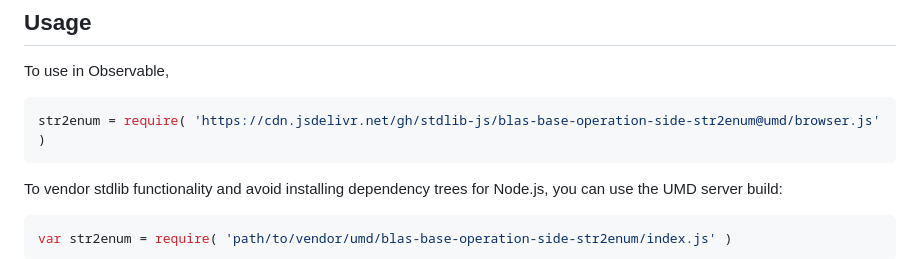
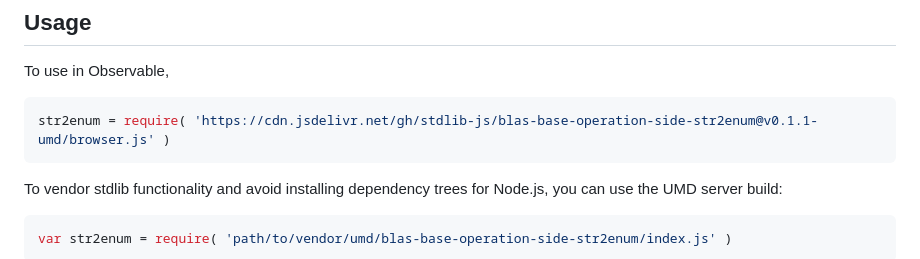
Before and after one commit to stdlib-js/blas-base-operation-side-str2enum, a Markdown page: README.md, the part around the change printed below. Drawn GitHub-style.

Commit message:
Update README.md for UMD bundle v0.1.1

````diff
--- a/README.md
+++ b/README.md
@@ -54,7 +54,7 @@ limitations under the License.
 To use in Observable,
 
 ```javascript
-str2enum = require( 'https://cdn.jsdelivr.net/gh/stdlib-js/blas-base-operation-side-str2enum@umd/browser.js' )
+str2enum = require( 'https://cdn.jsdelivr.net/gh/stdlib-js/blas-base-operation-side-str2enum@v0.1.1-umd/browser.js' )
 ```
 
 To vendor stdlib functionality and avoid installing dependency trees for Node.js, you can use the UMD server build:
````
Also changed, not shown: other parts of README.md (+2 -2 lines).
